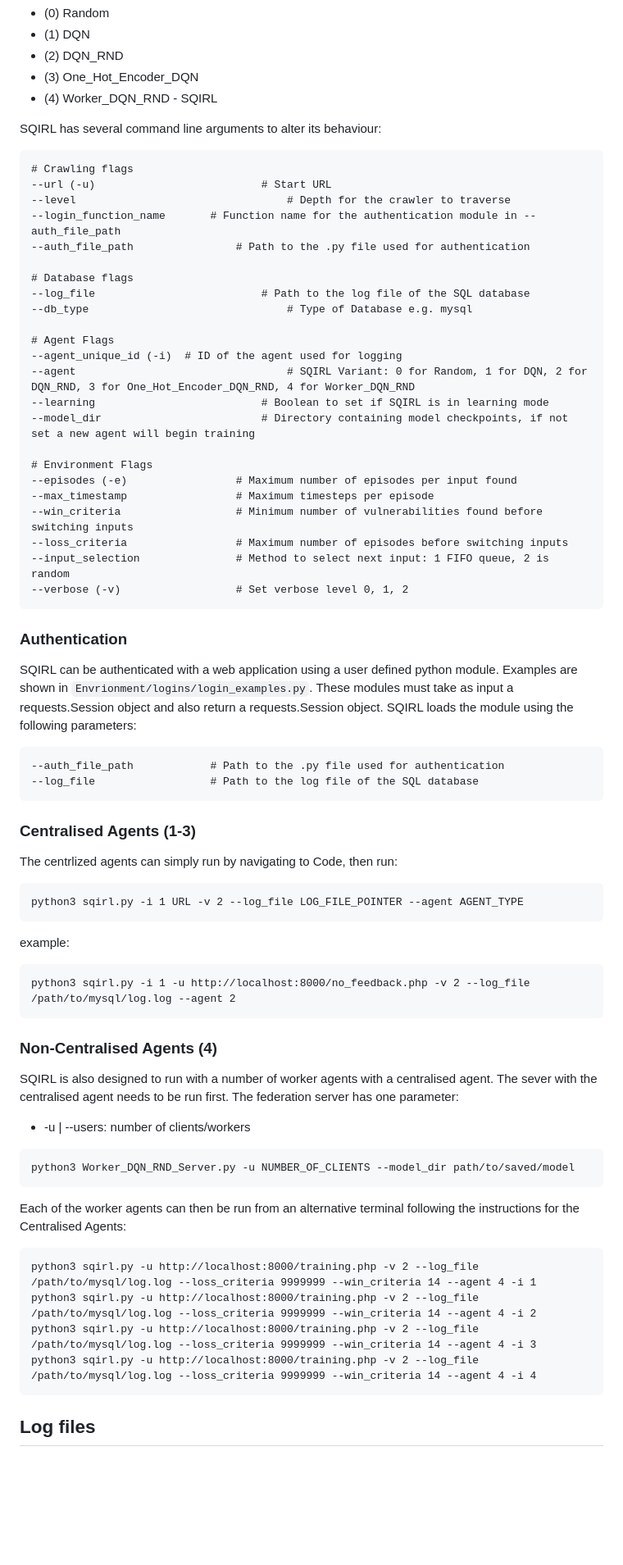
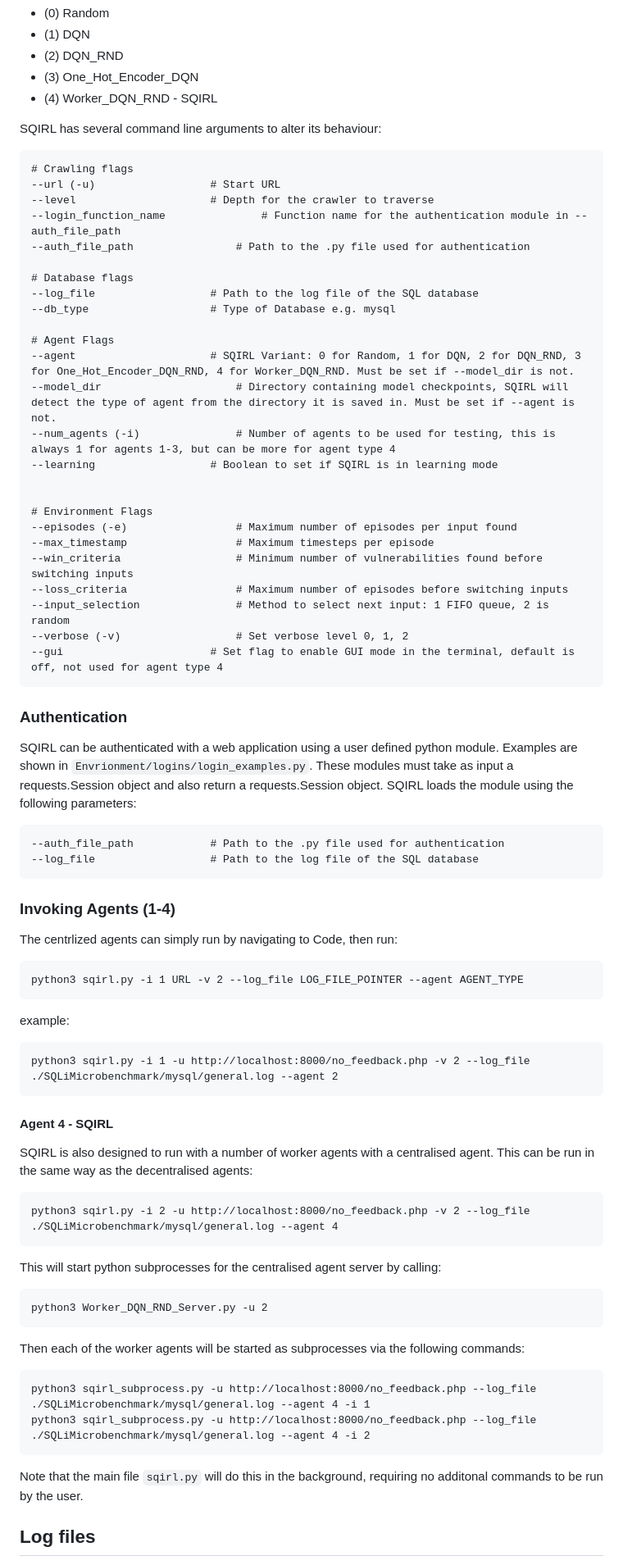
Before and after one commit to ICL-ml4csec/SQIRL, a Markdown page: README.md, the part around one of its changes. Shown at 82% size. GitHub-like rendering; blank space fills up the shorter version.

````diff
--- a/README.md
+++ b/README.md
@@ -65,20 +64,21 @@ The code contains the four variants SQIRL in addition to its random equivalent :
 SQIRL has several command line arguments to alter its behaviour:
 ```
 # Crawling flags
---url (-u) 							# Start URL
---level									# Depth for the crawler to traverse
---login_function_name		# Function name for the authentication module in --auth_file_path
+--url (-u) 					# Start URL
+--level						# Depth for the crawler to traverse
+--login_function_name				# Function name for the authentication module in --auth_file_path
 --auth_file_path				# Path to the .py file used for authentication
 
 # Database flags
---log_file							# Path to the log file of the SQL database
---db_type								# Type of Database e.g. mysql
+--log_file					# Path to the log file of the SQL database
+--db_type					# Type of Database e.g. mysql
 
 # Agent Flags
---agent_unique_id (-i)	# ID of the agent used for logging
---agent 								# SQIRL Variant: 0 for Random, 1 for DQN, 2 for DQN_RND, 3 for One_Hot_Encoder_DQN_RND, 4 for Worker_DQN_RND
---learning							# Boolean to set if SQIRL is in learning mode
---model_dir 						# Directory containing model checkpoints, if not set a new agent will begin training
+--agent 					# SQIRL Variant: 0 for Random, 1 for DQN, 2 for DQN_RND, 3 for One_Hot_Encoder_DQN_RND, 4 for Worker_DQN_RND. Must be set if --model_dir is not.
+--model_dir 					# Directory containing model checkpoints, SQIRL will detect the type of agent from the directory it is saved in. Must be set if --agent is not.
+--num_agents (-i)				# Number of agents to be used for testing, this is always 1 for agents 1-3, but can be more for agent type 4
+--learning					# Boolean to set if SQIRL is in learning mode
+
 
 # Environment Flags
 --episodes (-e)					# Maximum number of episodes per input found
@@ -87,6 +87,7 @@ SQIRL has several command line arguments to alter its behaviour:
 --loss_criteria					# Maximum number of episodes before switching inputs
 --input_selection				# Method to select next input: 1 FIFO queue, 2 is random
 --verbose (-v)			 		# Set verbose level 0, 1, 2
+--gui						# Set flag to enable GUI mode in the terminal, default is off, not used for agent type 4
 ```
 
 ### Authentication
@@ -96,30 +97,30 @@ SQIRL can be authenticated with a web application using a user defined python mo
 --log_file					# Path to the log file of the SQL database
 ```
 
-### Centralised Agents (1-3)
+### Invoking Agents (1-4)
 The centrlized agents can simply run by navigating to Code, then run:
 ```
 python3 sqirl.py -i 1 URL -v 2 --log_file LOG_FILE_POINTER --agent AGENT_TYPE
 ```
 example:
 ```
-python3 sqirl.py -i 1 -u http://localhost:8000/no_feedback.php -v 2 --log_file /path/to/mysql/log.log --agent 2
+python3 sqirl.py -i 1 -u http://localhost:8000/no_feedback.php -v 2 --log_file ./SQLiMicrobenchmark/mysql/general.log --agent 2
 ```
-### Non-Centralised Agents (4)
-SQIRL is also designed to run with a number of worker agents with a centralised agent. The sever with the centralised agent needs to be run first. The federation server has one parameter:
-- -u | --users: number of clients/workers
-
-
+#### Agent 4 - SQIRL
+SQIRL is also designed to run with a number of worker agents with a centralised agent. This can be run in the same way as the decentralised agents:
 ```
-python3 Worker_DQN_RND_Server.py -u NUMBER_OF_CLIENTS --model_dir path/to/saved/model
+python3 sqirl.py -i 2 -u http://localhost:8000/no_feedback.php -v 2 --log_file ./SQLiMicrobenchmark/mysql/general.log --agent 4
 ```
-Each of the worker agents can then be run from an alternative terminal following the instructions for the Centralised Agents:
+This will start python subprocesses for the centralised agent server by calling:
 ```
-python3 sqirl.py -u http://localhost:8000/training.php -v 2 --log_file /path/to/mysql/log.log --loss_criteria 9999999 --win_criteria 14 --agent 4 -i 1
-python3 sqirl.py -u http://localhost:8000/training.php -v 2 --log_file /path/to/mysql/log.log --loss_criteria 9999999 --win_criteria 14 --agent 4 -i 2
-python3 sqirl.py -u http://localhost:8000/training.php -v 2 --log_file /path/to/mysql/log.log --loss_criteria 9999999 --win_criteria 14 --agent 4 -i 3
-python3 sqirl.py -u http://localhost:8000/training.php -v 2 --log_file /path/to/mysql/log.log --loss_criteria 9999999 --win_criteria 14 --agent 4 -i 4
+python3 Worker_DQN_RND_Server.py -u 2
 ```
+Then each of the worker agents will be started as subprocesses via the following commands:
+```
+python3 sqirl_subprocess.py -u http://localhost:8000/no_feedback.php --log_file ./SQLiMicrobenchmark/mysql/general.log --agent 4 -i 1
+python3 sqirl_subprocess.py -u http://localhost:8000/no_feedback.php --log_file ./SQLiMicrobenchmark/mysql/general.log --agent 4 -i 2
+```
+Note that the main file `sqirl.py` will do this in the background, requiring no additonal commands to be run by the user.
 
 ## Log files
 
````
Also changed, not shown: other parts of README.md (+5 -6 lines).
